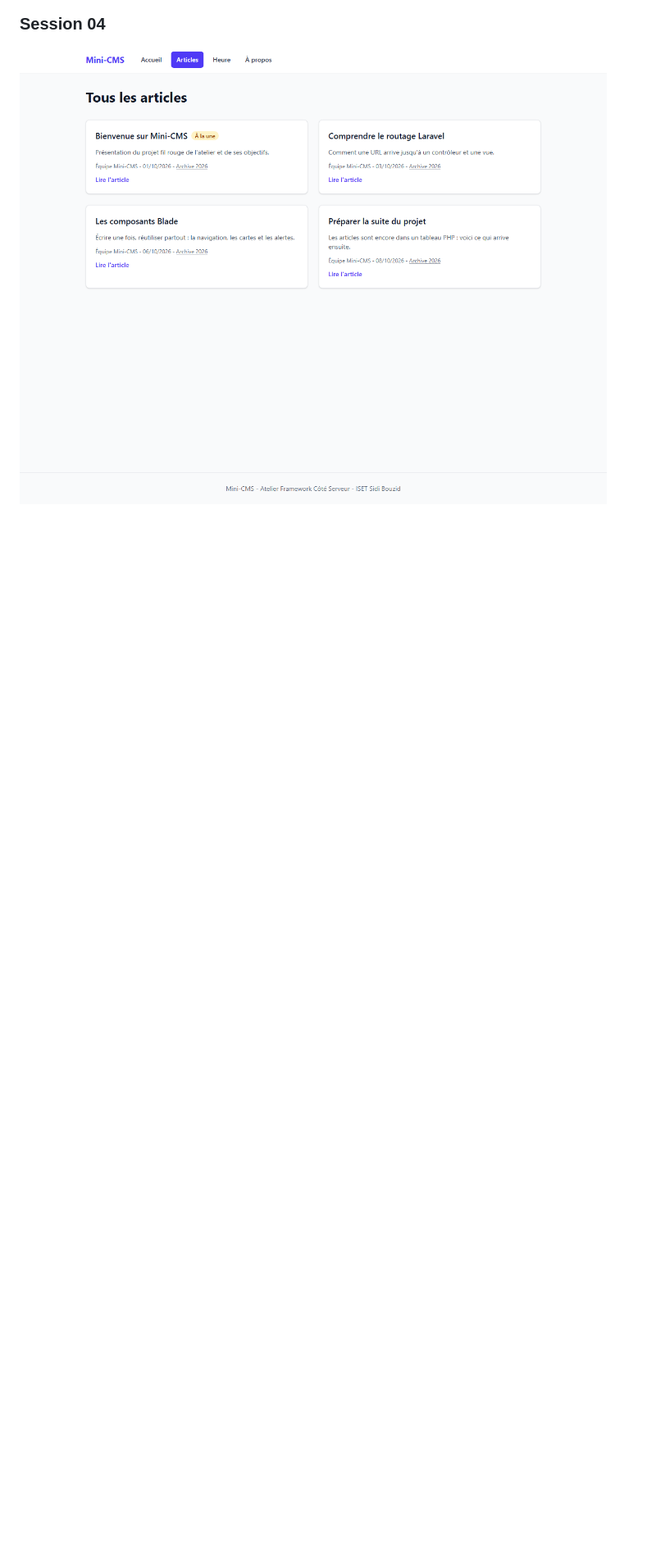
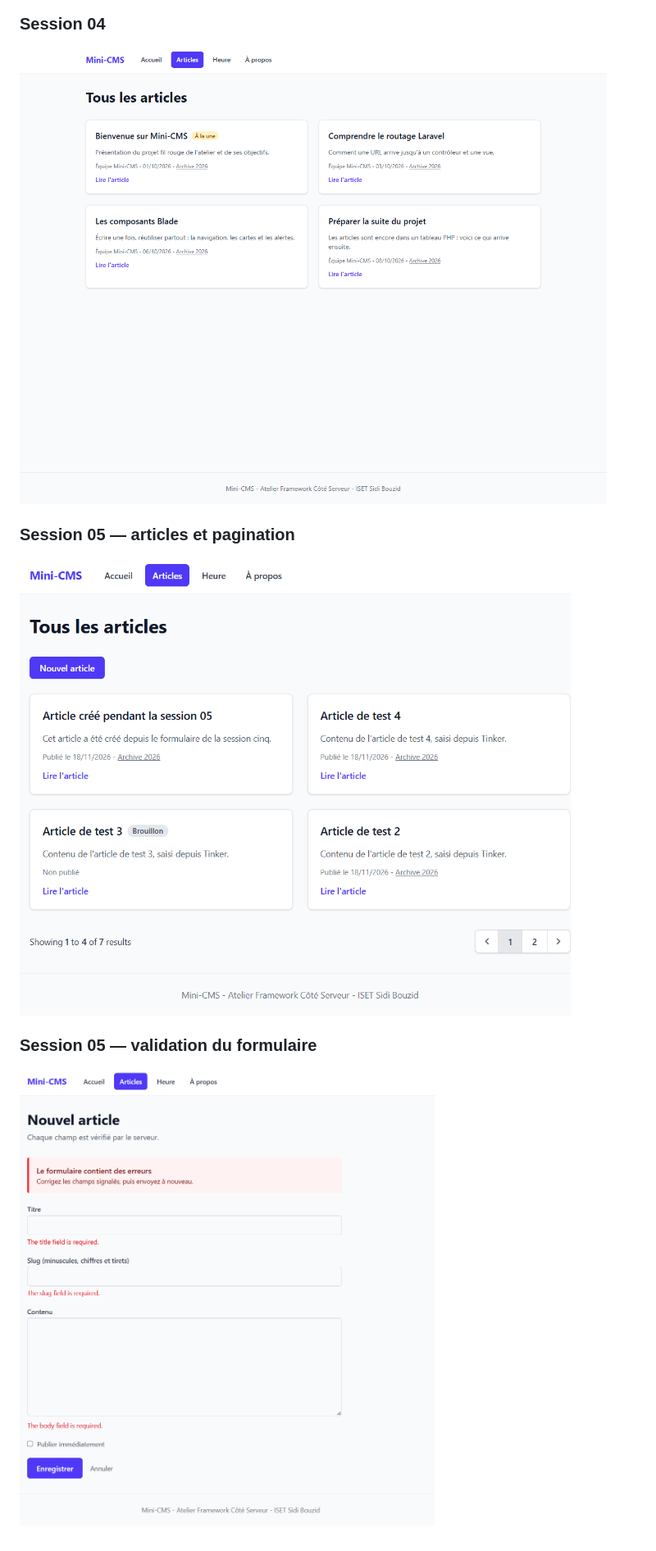
Before and after one commit to don480/mini-cms, a Markdown page: README.md, the part around one of its changes. Shown at 82% size. GitHub-like rendering; pictures changed too: screenshots/s05-articles.png (added), screenshots/s05-formulaire.png (added); blank space fills up the shorter version.

```diff
--- a/README.md
+++ b/README.md
@@ -90,3 +94,11 @@ Ouvrir ensuite http://localhost:8000 (adresse de l'application, différente de l
 ### Session 04
 
 ![Liste des articles](screenshots/s04-articles.png)
+
+### Session 05 — articles et pagination
+
+![Liste paginée des articles, avec un brouillon](screenshots/s05-articles.png)
+
+### Session 05 — validation du formulaire
+
+![Formulaire d'article affichant les erreurs de validation](screenshots/s05-formulaire.png)
```
Also changed, not shown: other parts of README.md (+7 -3 lines).
